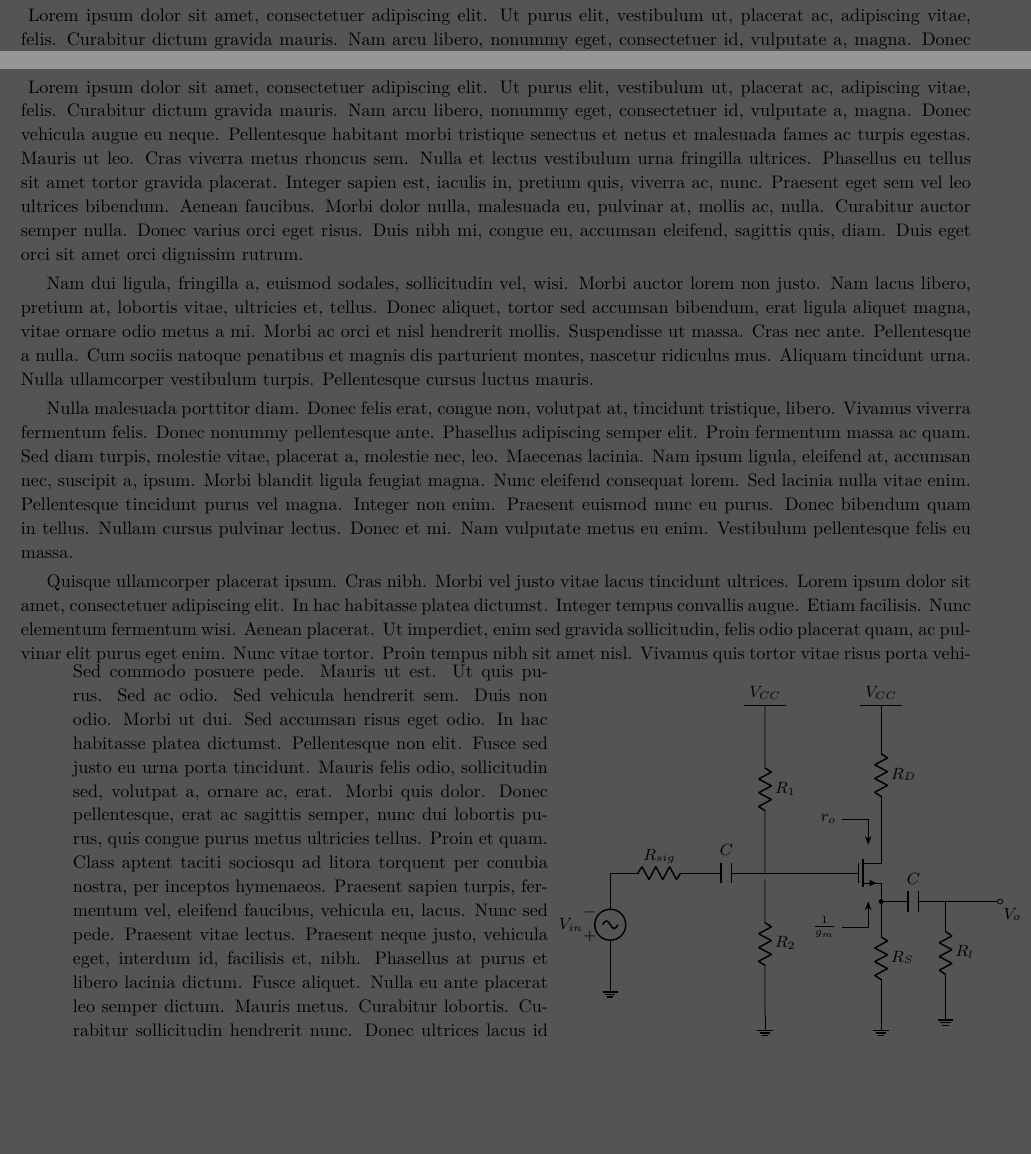
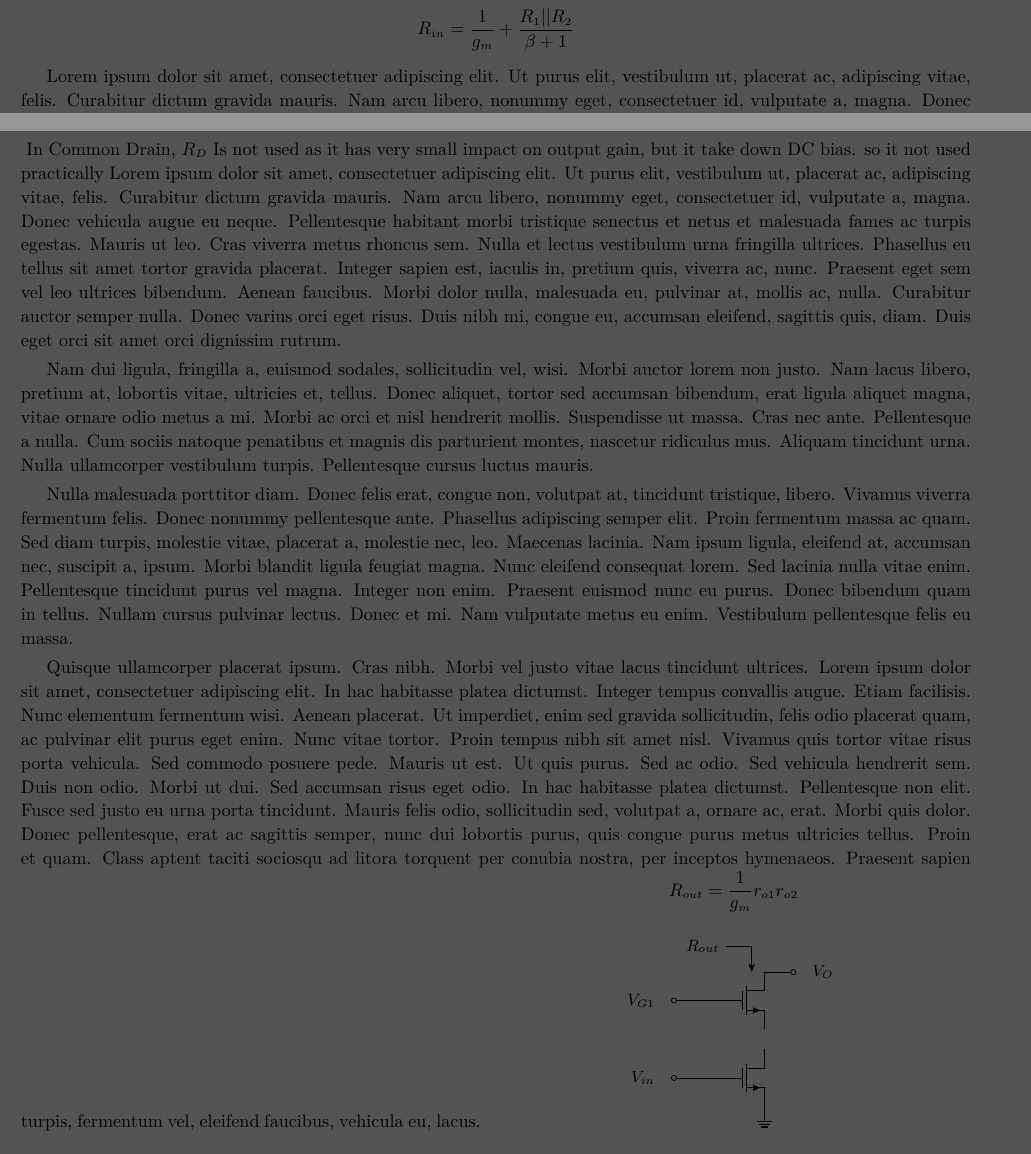
Before and after one commit to bijanbina/TonD, a LaTeX document (LaTex/Elec2.tex, which reads LaTex/Analysis/CB.tex, LaTex/Analysis/CD.tex, LaTex/Circuits/CD.tex): two parts of pages 3 and 9 of 9 before the commit and two parts of pages 3 and 9 of 10 after it, joined at a grey line, cut at the place of the change, the shorter picture padded with empty space. Compiled offline with XeLaTeX; a missing font is replaced by an installed copy or a similar font.

Commit message:
Add cascode

```diff
--- a/LaTex/Analysis/CB.tex
+++ b/LaTex/Analysis/CB.tex
@@ -1,4 +1,6 @@
 $$ A_V = \dfrac{R_C || R_L}{g_m^{-1} + {R_E|| R_{sig}}} ~~ , ~~ V_{CB sat} = -0.5  ~~ , ~~ {\Delta}_1 = V_{CBQ} - V_{CB sat} ~~ , ~~ I_{CQ} - \frac{{\Delta}_2}{R_{ac}} = 0 $$
+$$ R_{in} = \frac{1}{g_m} + \frac{R_1 || R_2}{\beta + 1} $$
+\par
 \setlength{\parindent}{0.5cm} % Default is 15pt.
 \lipsum[1-3]
 \setlength{\parindent}{0.0cm}
--- a/LaTex/Analysis/CD.tex
+++ b/LaTex/Analysis/CD.tex
@@ -1,10 +1,14 @@
-$$ A_V = \dfrac{R_D || r_o}{g_m^{-1} + R_D||r_o} ~~ , ~~  {\Delta}_1 = V_{DSQ} - V_{ov} ~~ , ~~ I_{DQ} - \frac{{\Delta}_2}{R_{ac}} = 0 $$
+$$ A_V = \dfrac{R_S || r_o}{g_m^{-1} + R_S||r_o} ~~ , ~~  {\Delta}_1 = V_{DSQ} - V_{ov} ~~ , ~~ I_{DQ} - \frac{{\Delta}_2}{R_{ac}} = 0 $$
 \setlength{\parindent}{0.5cm} % Default is 15pt.
+In Common Drain, $R_D$ Is not used as it has very small impact on output gain, but it take down DC bias. so it not used practically
 \lipsum[1-4]
+\lipsum[7]
 \setlength{\parindent}{0.0cm}
 \begin{minipage}[b]{.5\textwidth}
-\lipsum[7]
-\lipsum[66]
+$$ R_{out} = \frac{1}{g_m} r_{o1} r_{o2} $$
+\par ~\\
+\centering
+\input{Circuits/Cascode}
 \end{minipage}%
 \noindent
 \setlength{\parindent}{0.0cm}
--- a/LaTex/Circuits/CD.tex
+++ b/LaTex/Circuits/CD.tex
@@ -49,7 +47,7 @@
 \node  [ground] at (GND1){};%GND
 \node  [ground] at (GND2){};%GND
 \draw (mos.source) to[R=$R_S$] (GND1) {};%GND
-\draw (VCC1) to [R=\small{$R_D$}] (mos.drain);%RD
+\draw (VCC1) to [short] (mos.drain);%RD
 \draw (VCC2) to [R=$R_1$] (GATE_IN) node(RG1) {};%RG1
 \draw (RG1) to [R=$R_2$] (GND2);%RG2
 \draw (mos.gate) -- (GATE_IN); %Short Circuit
--- /dev/null
+++ b/LaTex/Circuits/Cascode.tex
@@ -0,0 +1,75 @@
+\begin{circuitikz}
+\tikzstyle{every node}=[font=\small]
+
+
+%-------------------------------------------------------------------------%
+%---------------------------------Parameters------------------------------%
+%-------------------------------------------------------------------------%
+
+
+\def \BiasSpace {1}
+\def \MosSpace {1.5}
+\def \MosBase {0}
+% \pgfmathparse{\VccSpace-1}
+% \let \VccToSig \pgfmathresult
+%
+% \ifx\MosOffset\undefined
+% \def \MosOffset {0}
+% \fi
+% \pgfmathparse{\VccSpace/4}
+% \let \SmallElement \pgfmathresult
+%
+% \pgfmathparse{\VccSpace/2 + 0.5 + \MosOffset}
+% \let \VccToMos \pgfmathresult %pgfmathparse used to make expression unify
+% %\def \NormElement {\VccSpace/2 + 0.5}
+\def \AnSize {0.5}
+\pgfmathparse{\AnSize/2}
+\let \AnSpace \pgfmathresult
+% \pgfmathparse{\AnSize - 0.1pt}
+% \let \VccLabelSpace \pgfmathresult
+
+\coordinate (NMOS1) at (0,\MosBase);
+\coordinate (NMOS2) at ($ (NMOS1) + (0,\MosSpace) $);
+
+
+\input{Circuits/Commands}
+
+
+%-------------------------------------------------------------------------%
+%-----------------------------------Circuit-------------------------------%
+%-------------------------------------------------------------------------%
+
+
+\draw (NMOS1) node[nmos](mos1) {};
+\draw (NMOS2) node[nmos](mos2) {};
+\node  [ground] at (mos1.source){};%GND
+
+%----------------Bias----------------
+\coordinate (Bias1) at ($ (mos1.gate) + (-\BiasSpace,0) $);
+\coordinate (Bias2) at ($ (mos2.gate) + (-\BiasSpace,0) $);
+
+
+\draw (mos1.gate)  -- (Bias1);
+\node [anchor=east] at ($(Bias1) + (-0.3,0)$) {$V_{in}$};%Rl
+\TondOutE {Bias1};
+
+\draw (mos2.gate)  -- (Bias2);
+\node [anchor=east] at ($(Bias2) + (-0.3,0)$) {$V_{G1}$};%Rl
+\TondOutE {Bias2};
+
+
+%-----------------Out----------------
+\draw (mos2.drain) -- ++(0.5,0) coordinate (OUT1);%Rl
+\node [anchor=west] at ($(OUT1) + (0.3,0)$) {$V_{O}$};%Rl
+\TondOut {OUT1};
+
+%-------------Annotate---------------
+\nwTondComment{mos2.drain}{$R_{out}$};
+% \swTondComment{mos1.source}{$\frac{1}{g_m}$};
+% \nwTondCommentH{$ (mos1.gate) + (-0.5,0) $}{$\infty$};
+%
+% \nwTondComment{mos2.source}{$\frac{1}{g_m}$};
+% \swTondComment{mos2.drain}{$r_o$};
+% \nwTondCommentH{$ (mos2.gate) + (-0.5,0) $}{$\infty$};
+
+\end{circuitikz}
```
Also changed, not shown: LaTex/Analysis/CC.tex (+16 -1 lines), LaTex/Circuits/CC.tex (+3 -6 lines), LaTex/Elec2.tex (+2 -20 lines), LaTex/Analysis/CD.tex (1 more changed lines), LaTex/Circuits/CD.tex (6 more changed lines), 1 other file.
